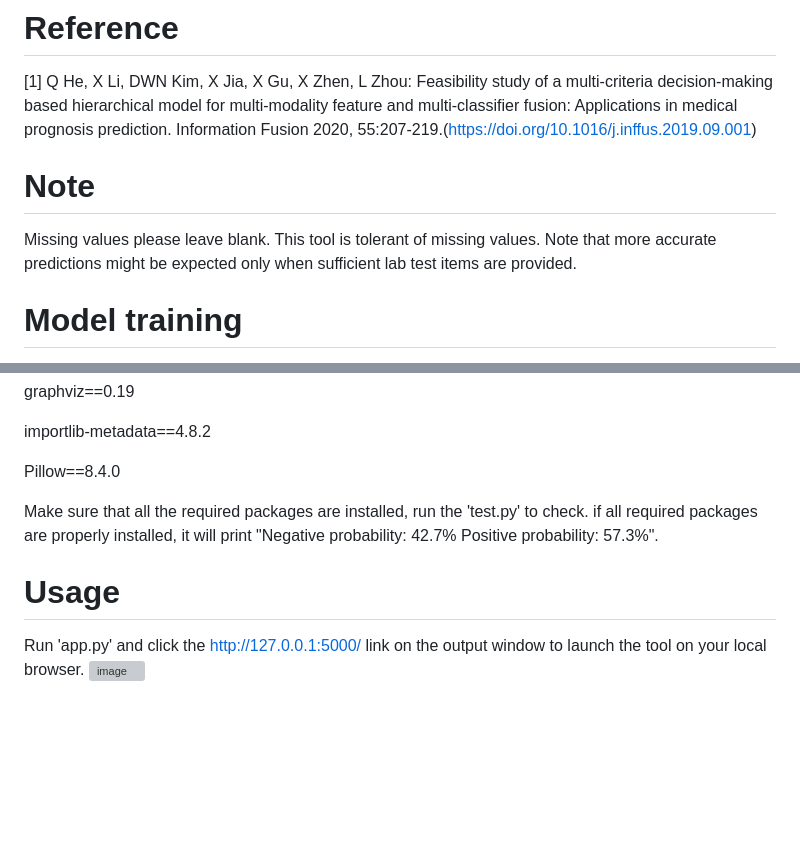
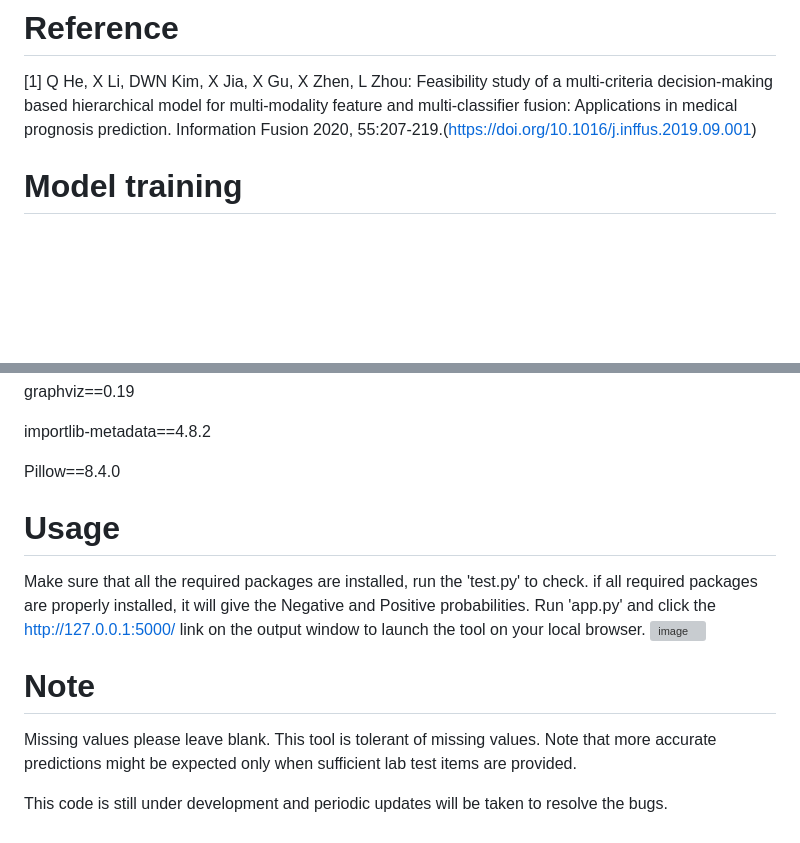
Before and after one commit to xinzhen-lab/OC-prediction, a Markdown page: README.md, 2 parts joined by grey strips. GitHub-like rendering; blank space fills up the shorter version; grey boxes are pictures that could not be loaded.

```diff
--- a/README.md
+++ b/README.md
@@ -3,9 +3,6 @@ This tool is developed and validated based on the data of three cohorts (with 15
 
 # Reference
 [1] Q He, X Li, DWN Kim, X Jia, X Gu, X Zhen, L Zhou: Feasibility study of a multi-criteria decision-making based hierarchical model for multi-modality feature and multi-classifier fusion: Applications in medical prognosis prediction. Information Fusion 2020, 55:207-219.(https://doi.org/10.1016/j.inffus.2019.09.001)
-
-# Note
-Missing values please leave blank. This tool is tolerant of missing values. Note that more accurate predictions might be expected only when sufficient lab test items are provided.
 
 # Model training
 The pretrained model is stored in 'MCDM.model' that was trained on 3,007 (OC n=713, Control n=2,294) patients' lab tests from TJH in China.
@@ -87,8 +84,14 @@ Pillow==8.4.0
 
 
 
-Make sure that all the required packages are installed, run the 'test.py' to check. if all required packages are properly installed, it will print "Negative probability: 42.7% Positive probability: 57.3%".
+
 
 # Usage
-Run 'app.py' and click the http://127.0.0.1:5000/ link on the output window to launch the tool on your local browser.
+Make sure that all the required packages are installed, run the 'test.py' to check.  if all required packages are properly installed, it will give the Negative and Positive probabilities. Run 'app.py' and click the http://127.0.0.1:5000/ link on the output window to launch the tool on your local browser.
 ![image](https://user-images.githubusercontent.com/131331281/233333144-6dcc19c0-9c8a-4b1f-b8db-9657c23d687e.png)
+
+
+# Note
+Missing values please leave blank. This tool is tolerant of missing values. Note that more accurate predictions might be expected only when sufficient lab test items are provided.
+
+This code is still under development and periodic updates will be taken to resolve the bugs.
```
